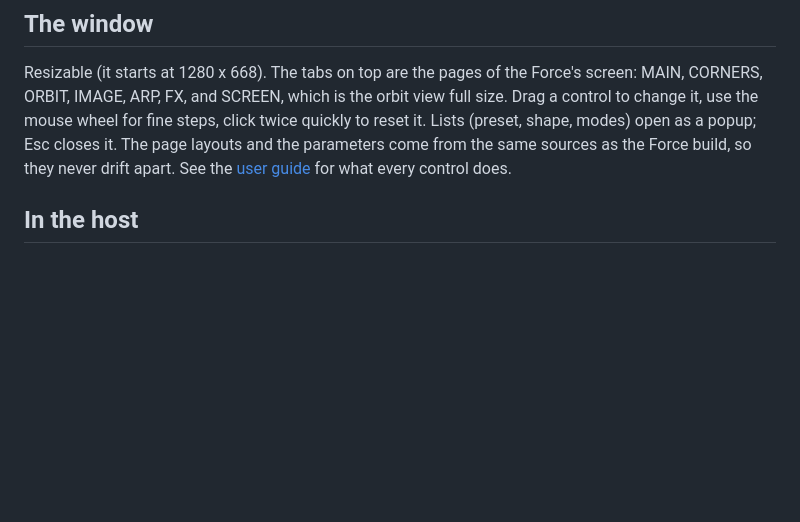
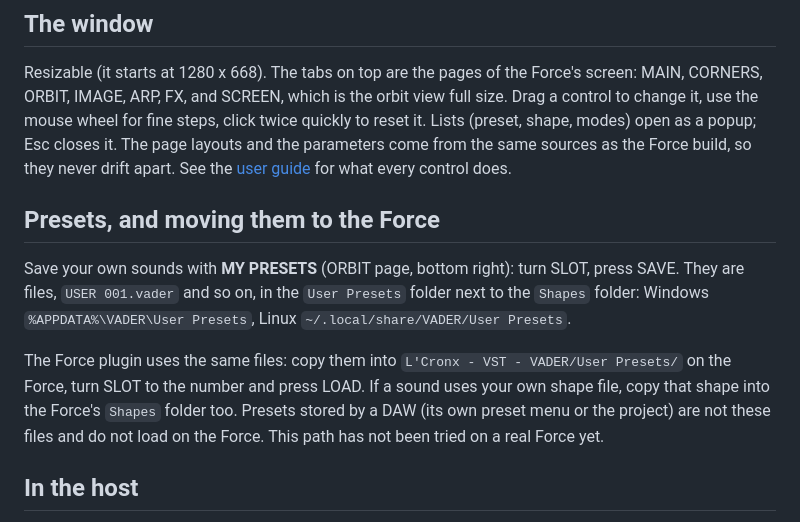
Before and after one commit to sunskiefer/VADER, a Markdown page: docs/DESKTOP.md, the part around the change. GitHub-like rendering; blank space fills up the shorter version.

```diff
--- a/docs/DESKTOP.md
+++ b/docs/DESKTOP.md
@@ -27,6 +27,17 @@ IMAGE, ARP, FX, and SCREEN, which is the orbit view full size. Drag a control to
 fine steps, click twice quickly to reset it. Lists (preset, shape, modes) open as a popup; Esc closes it. The page
 layouts and the parameters come from the same sources as the Force build, so they never drift apart. See the
 [user guide](USER_GUIDE.md) for what every control does.
+
+## Presets, and moving them to the Force
+
+Save your own sounds with **MY PRESETS** (ORBIT page, bottom right): turn SLOT, press SAVE. They are files,
+`USER 001.vader` and so on, in the `User Presets` folder next to the `Shapes` folder:
+Windows `%APPDATA%\VADER\User Presets`, Linux `~/.local/share/VADER/User Presets`.
+
+The Force plugin uses the same files: copy them into `L'Cronx - VST - VADER/User Presets/` on the Force, turn SLOT to the
+number and press LOAD. If a sound uses your own shape file, copy that shape into the Force's `Shapes` folder too.
+Presets stored by a DAW (its own preset menu or the project) are not these files and do not load on the Force.
+This path has not been tried on a real Force yet.
 
 ## In the host
 
```
Also changed, not shown: README.md (+3 -0 lines), docs/USER_GUIDE.md (+5 -0 lines).
